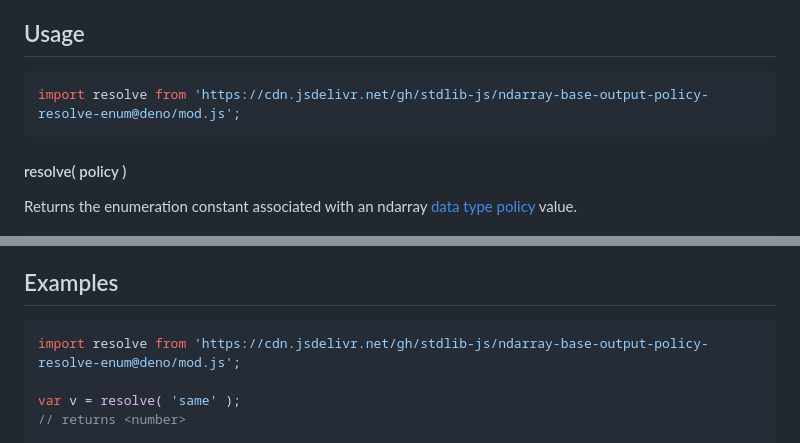
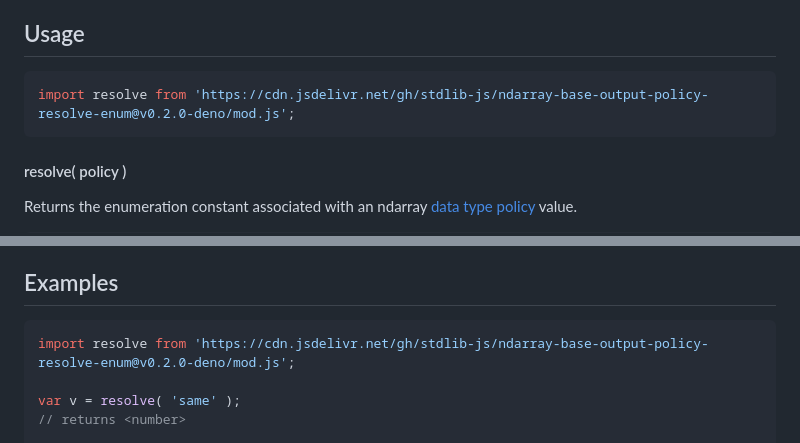
Before and after one commit to stdlib-js/ndarray-base-output-policy-resolve-enum, a Markdown page: README.md, 2 parts joined by grey strips. GitHub-like rendering.

Commit message:
Update README.md for Deno bundle v0.2.0

````diff
--- a/README.md
+++ b/README.md
@@ -52,7 +52,7 @@ limitations under the License.
 ## Usage
 
 ```javascript
-import resolve from 'https://cdn.jsdelivr.net/gh/stdlib-js/ndarray-base-output-policy-resolve-enum@deno/mod.js';
+import resolve from 'https://cdn.jsdelivr.net/gh/stdlib-js/ndarray-base-output-policy-resolve-enum@v0.2.0-deno/mod.js';
 ```
 
 #### resolve( policy )
@@ -101,7 +101,7 @@ var v = resolve( 'beep' );
 <!-- eslint no-undef: "error" -->
 
 ```javascript
-import resolve from 'https://cdn.jsdelivr.net/gh/stdlib-js/ndarray-base-output-policy-resolve-enum@deno/mod.js';
+import resolve from 'https://cdn.jsdelivr.net/gh/stdlib-js/ndarray-base-output-policy-resolve-enum@v0.2.0-deno/mod.js';
 
 var v = resolve( 'same' );
 // returns <number>
````
